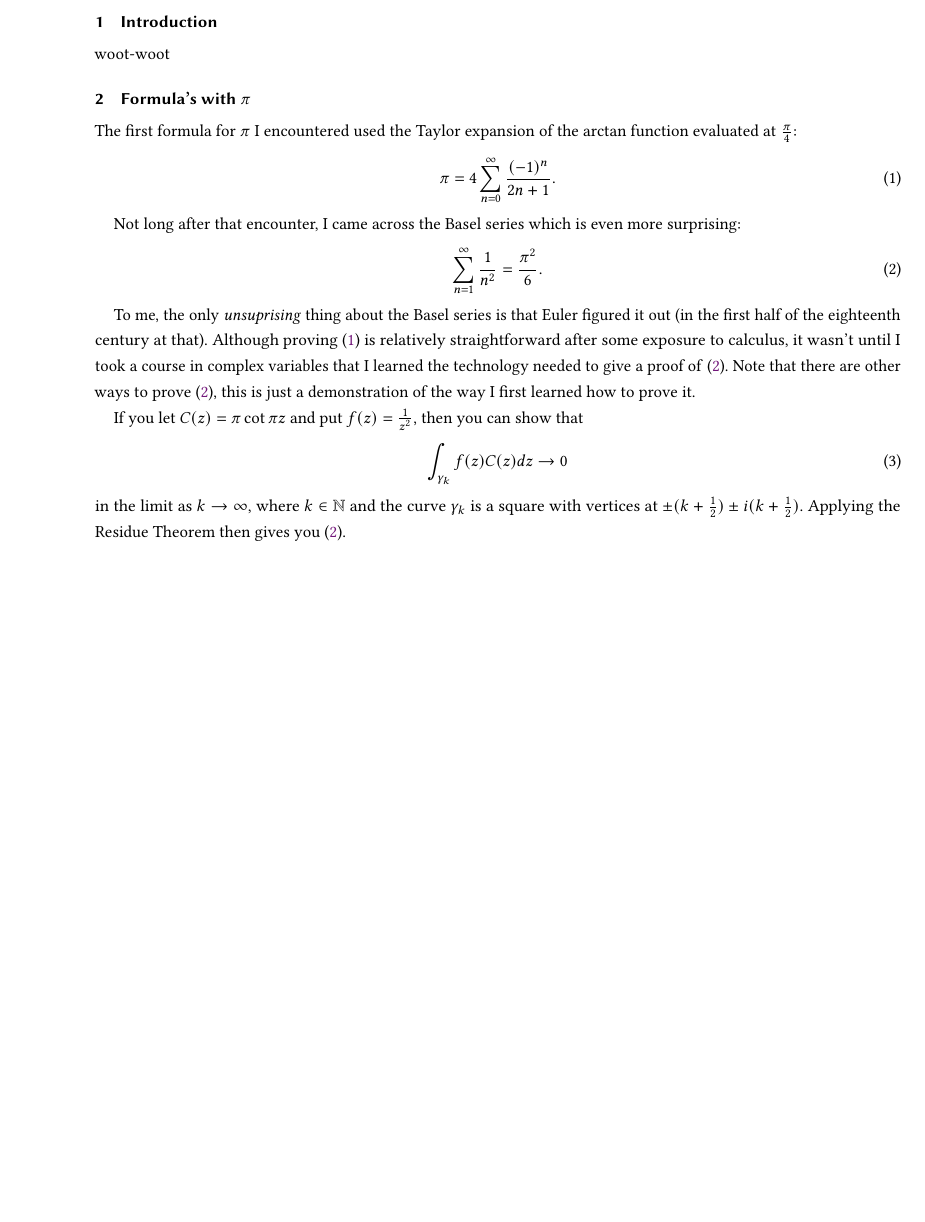
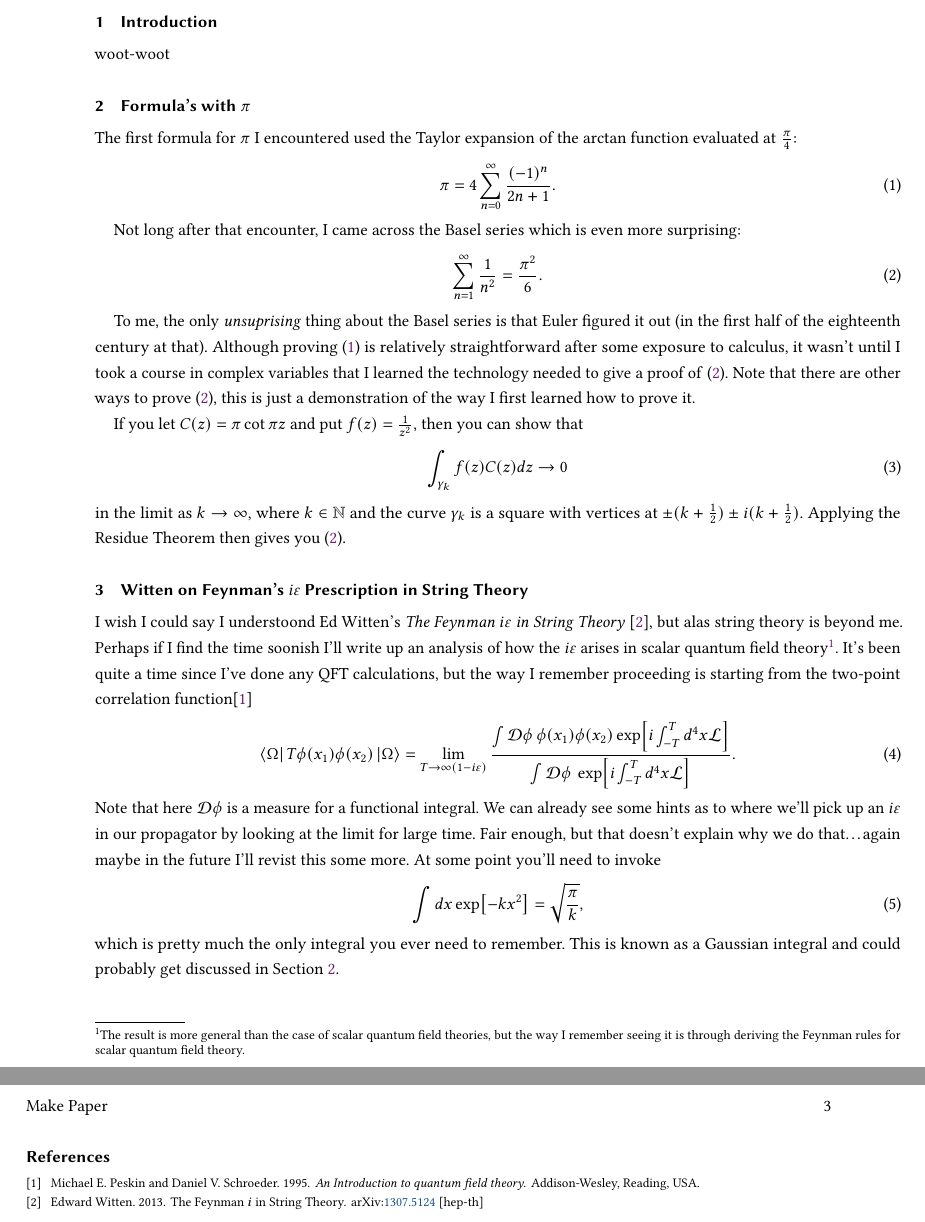
Before and after one commit to daniel-salmon/make-latex, a LaTeX paper (src/paper.tex): part of page 2 of 2 before the commit and two parts of pages 2 and 3 of 3 after it, the two joined at a grey line, cut so that both start at the same text, the shorter picture padded with empty space. Compiled offline with pdfLaTeX.

Commit message:
Update run to create bibliography and include an example in the paper

```diff
--- a/src/paper.tex
+++ b/src/paper.tex
@@ -1,4 +1,7 @@
 \documentclass[manuscript,screen,nonacm]{acmart}
+
+% Import the physics package which makes it easy to write bras and kets
+\usepackage{physics}
 
 \begin{document}
 
@@ -33,6 +36,7 @@ Article Template} for formatting rules.
 woot-woot
 
 \section{Formula's with $\pi$}
+\label{sec:formulas-pi}
 
 The first formula for $\pi$ I encountered used the Taylor expansion of the
 $\arctan$ function evaluated at $\frac{\pi}{4}$:
@@ -62,4 +66,37 @@ in the limit as $k \rightarrow \infty$, where $k \in \mathbb{N}$ and the curve
 $\gamma_k$ is a square with vertices at $\pm(k+\frac{1}{2})\pm
 i(k+\frac{1}{2})$. Applying the Residue Theorem then gives you \eqref{basel}.
 
+\section{Witten on Feynman's $i\varepsilon$ Prescription in String Theory}
+
+I wish I could say I understoond Ed Witten's \emph{The Feynman $i\varepsilon$
+in String Theory} \cite{witten2013feynman}, but alas string theory is beyond
+me. Perhaps if I find the time soonish I'll write up an analysis of how the
+$i\varepsilon$ arises in scalar quantum field theory\footnote{The result is
+more general than the case of scalar quantum field theories, but the way I
+remember seeing it is through deriving the Feynman rules for scalar quantum
+field theory.}. It's been quite a time since I've done any QFT calculations,
+but the way I remember proceeding is starting from the two-point correlation
+function\cite{Peskin:1995ev}
+\begin{equation}
+	\bra{\Omega}T\phi(x_1)\phi(x_2)\ket{\Omega}
+	= \lim_{T\rightarrow \infty(1-i\varepsilon)}\frac{
+		\int\mathcal{D}\phi \: \phi(x_1)\phi(x_2)\exp[i\int_{-T}^{T}d^4x\mathcal{L}]}{
+		\int\mathcal{D}\phi \: \exp[i\int_{-T}^{T}d^4x\mathcal{L}]
+	}.
+\end{equation}
+Note that here $\mathcal{D}\phi$ is a measure for a functional integral. We can
+already see some hints as to where we'll pick up an $i\varepsilon$ in our
+propagator by looking at the limit for large time. Fair enough, but that
+doesn't explain why we do that\ldots again maybe in the future I'll revist this
+some more. At some point you'll need to invoke
+\begin{equation}
+	\int dx \exp[-kx^2] = \sqrt{\frac{\pi}{k}},
+\end{equation}
+which is pretty much the only integral you ever need to remember. This is known
+as a Gaussian integral and could probably get discussed in Section
+\ref{sec:formulas-pi}.
+
+\bibliographystyle{ACM-Reference-Format}
+\bibliography{bibliography}
+
 \end{document}
```
Also changed, not shown: src/bibliography.bib (added, +16 -0 lines), paper.pdf, 1 other file.
